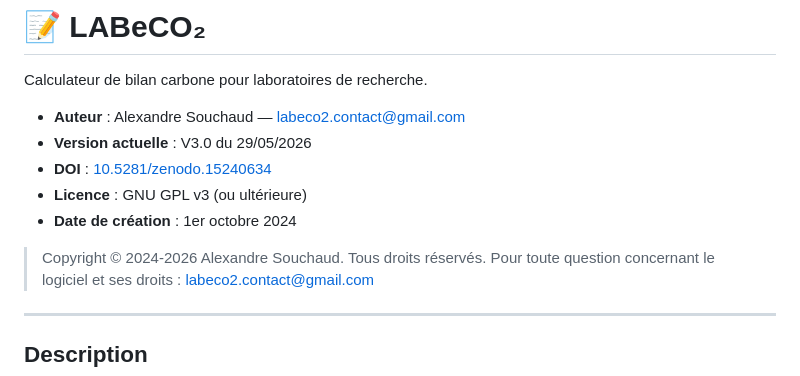
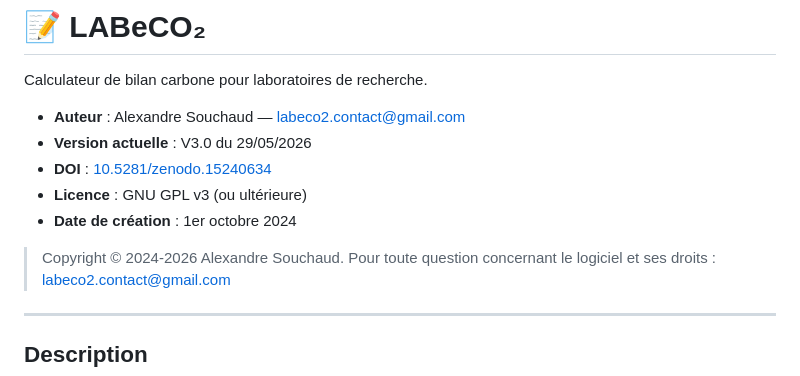
Before and after one commit to Alex-code-lab/LABeCO2, a Markdown page: README.md, the part around the change. GitHub-like rendering.

Commit message:
2026 06 02 enleveé tous droit reservés pas logique avec la licence GPL

```diff
--- a/README.md
+++ b/README.md
@@ -8,7 +8,7 @@ Calculateur de bilan carbone pour laboratoires de recherche.
 - **Licence** : GNU GPL v3 (ou ultérieure)
 - **Date de création** : 1er octobre 2024
 
-> Copyright © 2024-2026 Alexandre Souchaud. Tous droits réservés.
+> Copyright © 2024-2026 Alexandre Souchaud.
 > Pour toute question concernant le logiciel et ses droits : labeco2.contact@gmail.com
 
 ---
```
